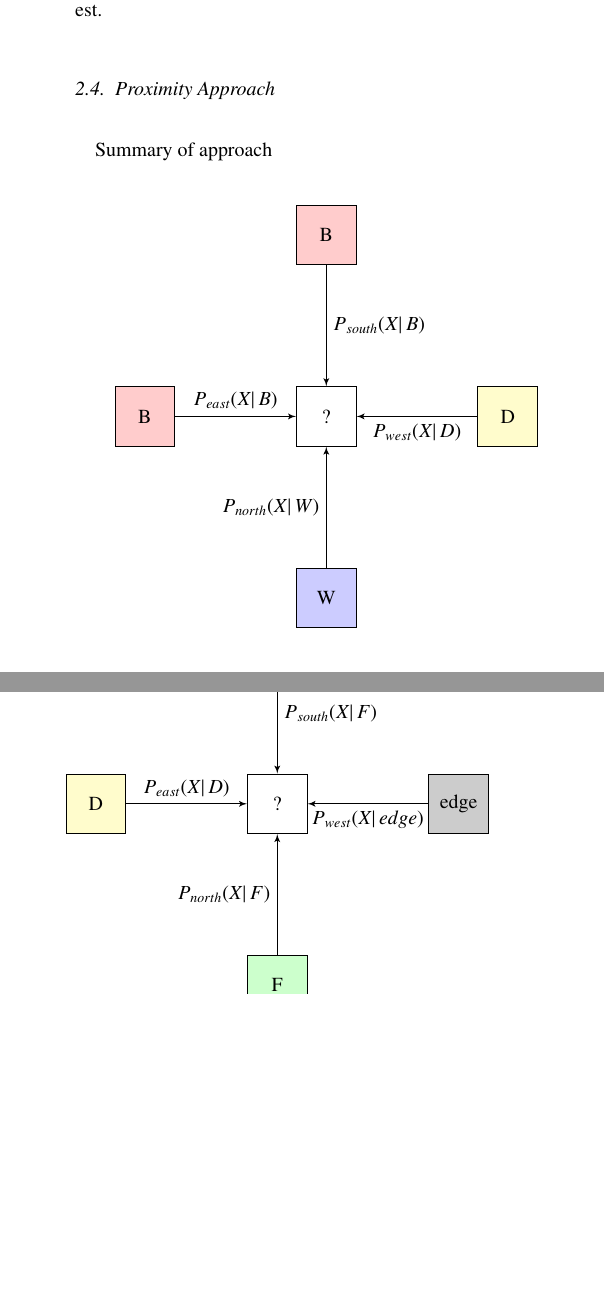
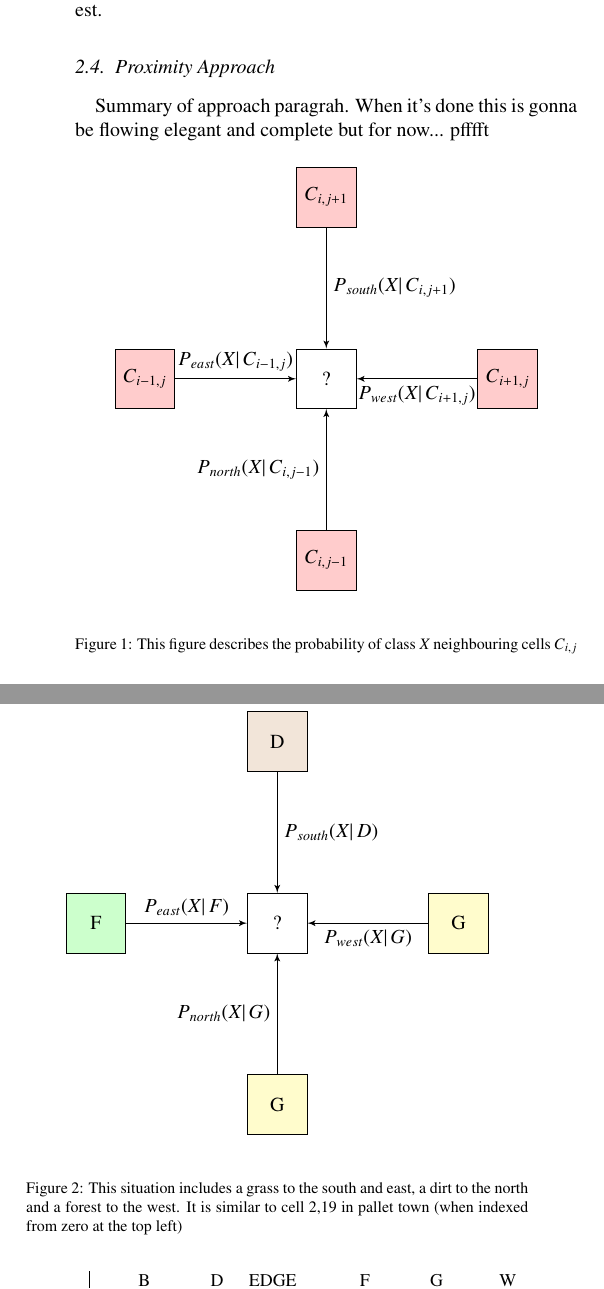
Before and after one commit to hockeybuggy/handDrawnMapRecognition, a LaTeX paper (docs/report.tex): two parts of the columns of page 2 of 4, joined at a grey line, cut so that both start at the same text, the shorter picture padded with empty space. Compiled offline with pdfLaTeX.

Commit message:
Put data into my fancy table and made drawings have captions

```diff
--- a/docs/report.tex
+++ b/docs/report.tex
@@ -52,12 +52,11 @@
 
 
 %% Styles for proximity flow chart
-\tikzstyle{bcell} = [rectangle, draw, fill=red!20, minimum width=3em, text centered, minimum height=3em]
-\tikzstyle{dcell} = [rectangle, draw, fill=yellow!20, minimum width=3em, text centered, minimum height=3em]
-\tikzstyle{ecell} = [rectangle, draw, fill=black!20, minimum width=3em, text centered, minimum height=3em]
+\tikzstyle{ccell} = [rectangle, draw, fill=red!20, minimum width=3em, text centered, minimum height=3em]
+\tikzstyle{dcell} = [rectangle, draw, fill=brown!20, minimum width=3em, text centered, minimum height=3em]
+\tikzstyle{gcell} = [rectangle, draw, fill=yellow!20, minimum width=3em, text centered, minimum height=3em]
 \tikzstyle{fcell} = [rectangle, draw, fill=green!20, minimum width=3em, text centered, minimum height=3em]
 \tikzstyle{ucell} = [rectangle, draw, fill=white!20, minimum width=3em, text centered, minimum height=3em]
-\tikzstyle{wcell} = [rectangle, draw, fill=blue!20, minimum width=3em, text centered, minimum height=3em]
 \tikzstyle{line} = [draw, -latex']
 
 
@@ -193,23 +192,27 @@ sapien pharetra, lobortis risus nec, sodales felis. Aliquam sed faucibus est.
 \subsection{Proximity Approach}
 \label{process:proximity}
 
-Summary of approach
+Summary of approach paragrah. When it's done this is gonna be flowing elegant
+and complete but for now... pfffft %TODO
 
+\begin{figure}[h]
 \begin{center}
 \begin{tikzpicture}[node distance = 3.2 cm, auto]
-    \node[bcell](top){B};
+    \node[ccell](top){$C_{i,j+1}$};
     \node[ucell, below of=top](center){?};
-    \node[bcell, left of=center](left){B};
-    \node[dcell, right of=center](right){D};
-    \node[wcell, below of=center](bottom){W};
+    \node[ccell, left of=center](left){$C_{i-1,j}$};
+    \node[ccell, right of=center](right){$C_{i+1,j}$};
+    \node[ccell, below of=center](bottom){$C_{i,j-1}$};
 
-    \path[line] (top)   -- node {$P_{south}(X | \, B)$} (center);
+    \path[line] (top)   -- node {$P_{south}(X | \, C_{i,j+1})$} (center);
 
-    \path[line] (left)  -- node {$P_{east}(X | \, B)$} (center);
-    \path[line] (right) -- node {$P_{west}(X | \, D)$} (center);
-    \path[line] (bottom) -- node {$P_{north}(X | \, W)$} (center);
+    \path[line] (left)  -- node {$P_{east}(X | \, C_{i-1,j})$} (center);
+    \path[line] (right) -- node {$P_{west}(X | \, C_{i+1,j})$} (center);
+    \path[line] (bottom) -- node {$P_{north}(X | \, C_{i,j-1})$} (center);
 \end{tikzpicture}
 \end{center}
+\caption{This figure describes the probability of class $X$ neighbouring cells $C_{i,j}$}
+\end{figure}
 
 Let $V_{d}$ be a vector of probabilities, where $n$ is the number of classes,
 $d$ is a direction.
@@ -233,18 +236,22 @@ value in $C$ to choose a class.
 
 An example of this process can be seen with the following situation:
 
+\begin{figure}[h]
 \begin{center}
 \begin{tikzpicture}[node distance = 3.2 cm, auto]
-    \node[fcell](top){F};
+    \node[dcell](top){D};
     \node[ucell, below of=top](center){?};
-    \node[dcell, left of=center](left){D};
-    \node[ecell, right of=center](right){edge};
-    \node[fcell, below of=center](bottom){F};
+    \node[fcell, left of=center](left){F};
+    \node[gcell, right of=center](right){G};
+    \node[gcell, below of=center](bottom){G};
 
-    \path[line] (top)   -- node {$P_{south}(X | \, F)$} (center);
-    \path[line] (left)  -- node {$P_{east}(X | \, D)$} (center);
-    \path[line] (right) -- node {$P_{west}(X | \, edge)$} (center);
-    \path[line] (bottom) -- node {$P_{north}(X | \, F)$} (center);
+    \path[line] (top)   -- node {$P_{south}(X | \, D)$} (center);
+    \path[line] (left)  -- node {$P_{east}(X | \, F)$} (center);
+    \path[line] (right) -- node {$P_{west}(X | \, G)$} (center);
+    \path[line] (bottom) -- node {$P_{north}(X | \, G)$} (center);
 \end{tikzpicture}
 \end{center}
 
+\caption{This situation includes a grass to the south and east, a dirt to the
+    north and a forest to the west. It is similar to cell 2,19 in pallet town
+    (when indexed from zero at the top left)}
@@ -251,2 +261,11 @@ An example of this process can be seen with the following situation:
 Suppose that the training set has the following characteristics:
 
+\begin{table}[h]
+\small
+\begin{tabular}{ l | r r r r r r }
+              & B      & D      & EDGE   & F      & G      & W \\
+    \hline
+    north     & 0      & 0.1558 & 0.0519 & 0.0519 & 0.7403 & 0.0325\\
+    east      & 0.0779 & 0.0974 & 0      & 0.1493 & 0.6428 & 0\\
+    south     & 0      & 0.2403 & 0.0130 & 0.0065 & 0.7403 & 0\\
+    west      & 0.0519 & 0.2273 & 0      & 0.0519 & 0.6428 & 0.0260\\
@@ -260,5 +272,5 @@ Suppose that the training set has the following characteristics:
 \end{tabular}
-\caption{The probability data is...} %TODO
+\caption{The probability of the class of neighbours in each direction for a
+    grass cell from the map that we created entitled PalletTown}
 \end{table}
 
-Quisque viverra pretium urna et pharetra. Nunc facilisis, justo vel luctus
```
Also changed, not shown: docs/report.pdf, docs/report.tex (18 more changed lines).
